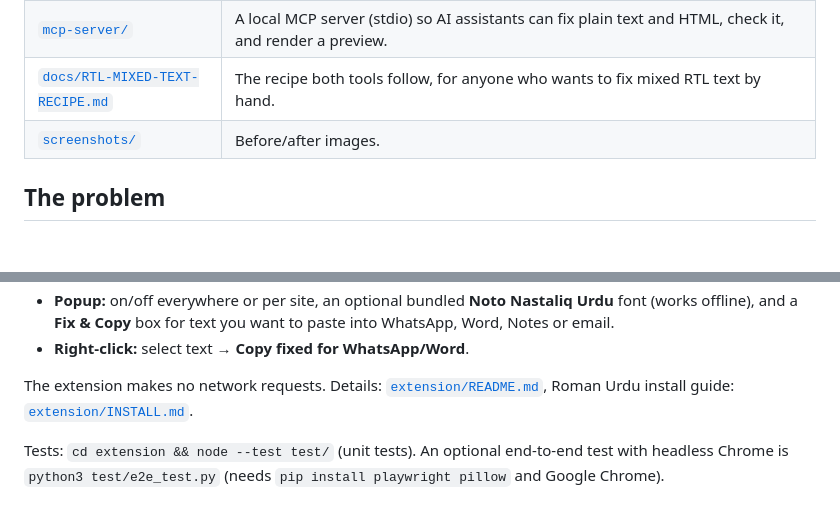
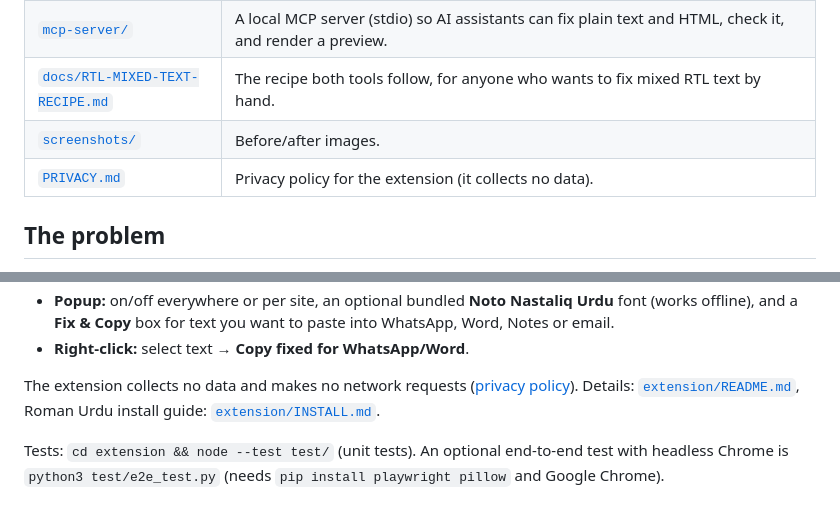
Before and after one commit to iftekhar-shaikh/urdu-rtl-fixer, a Markdown page: README.md, 2 parts joined by grey strips. Drawn GitHub-style; blank space fills up the shorter version.

Commit message:
Add privacy policy (PRIVACY.md) and link it from the README

```diff
--- a/README.md
+++ b/README.md
@@ -10,6 +10,7 @@ This repo contains two tools that share one small bidi engine:
 | [`mcp-server/`](mcp-server/) | A local MCP server (stdio) so AI assistants can fix plain text and HTML, check it, and render a preview. |
 | [`docs/RTL-MIXED-TEXT-RECIPE.md`](docs/RTL-MIXED-TEXT-RECIPE.md) | The recipe both tools follow, for anyone who wants to fix mixed RTL text by hand. |
 | [`screenshots/`](screenshots/) | Before/after images. |
+| [`PRIVACY.md`](PRIVACY.md) | Privacy policy for the extension (it collects no data). |
 
 ## The problem
 
@@ -54,7 +55,7 @@ What it does:
 * **Popup:** on/off everywhere or per site, an optional bundled **Noto Nastaliq Urdu** font (works offline), and a **Fix & Copy** box for text you want to paste into WhatsApp, Word, Notes or email.
 * **Right-click:** select text → **Copy fixed for WhatsApp/Word**.
 
-The extension makes no network requests. Details: [`extension/README.md`](extension/README.md), Roman Urdu install guide: [`extension/INSTALL.md`](extension/INSTALL.md).
+The extension collects no data and makes no network requests ([privacy policy](PRIVACY.md)). Details: [`extension/README.md`](extension/README.md), Roman Urdu install guide: [`extension/INSTALL.md`](extension/INSTALL.md).
 
 Tests: `cd extension && node --test test/` (unit tests). An optional end-to-end test with headless Chrome is `python3 test/e2e_test.py` (needs `pip install playwright pillow` and Google Chrome).
 
```
Also changed, not shown: PRIVACY.md (added, +56 -0 lines).
